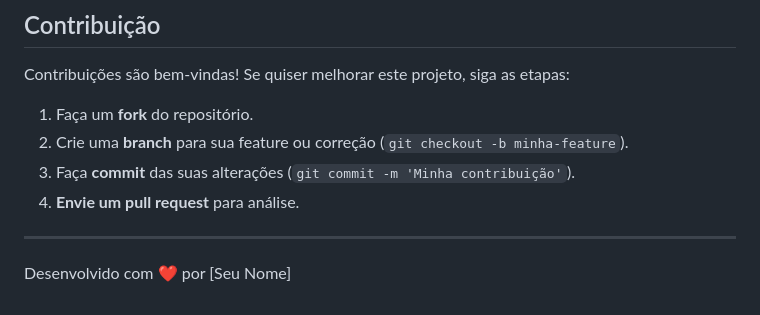
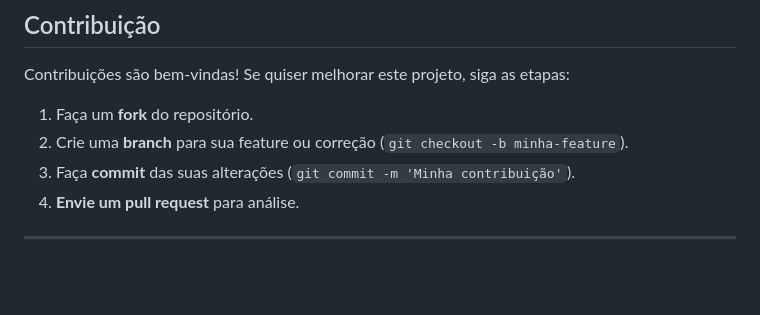
Before and after one commit to AtilaGoesSk/app-deploy-demo, a Markdown page: README.md, the part around the change. Drawn GitHub-style; blank space fills up the shorter version.

```diff
--- a/README.md
+++ b/README.md
@@ -83,4 +83,3 @@ Contribuições são bem-vindas! Se quiser melhorar este projeto, siga as etapas
 4. **Envie um pull request** para análise.
 
 ---
-Desenvolvido com ❤️ por [Seu Nome]
```
